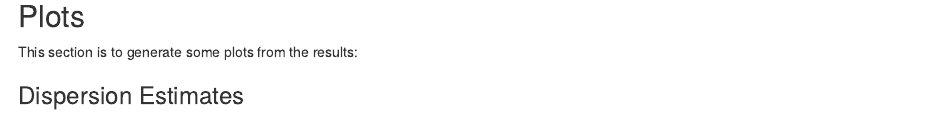
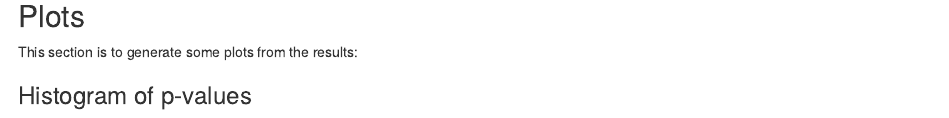
Before and after one commit to davidrequena/DESeq2, an R Markdown document (DEseq2.Rmd): the page in a window 1100 px wide, from 9240 px down. Rendered offline with R 4.5, knitr and Pandoc, with nearby package versions; some code elsewhere in the file could not run offline.

Commit message:
Scrip updated

````diff
--- a/DEseq2.Rmd
+++ b/DEseq2.Rmd
@@ -697,7 +697,7 @@ write.csv(as.data.frame(res_fold.over.sorted),
 ## Plots
 This section is to generate some plots from the results:
 
-### Dispersion Estimates
+### Histogram of p-values
 ```{r, echo=FALSE}
 # Including all the datapoints
 hist(res$pvalue, breaks=20, col="grey50", border="white")
````
